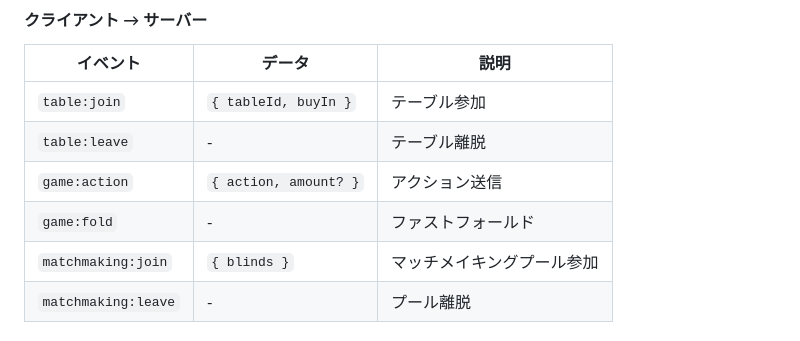
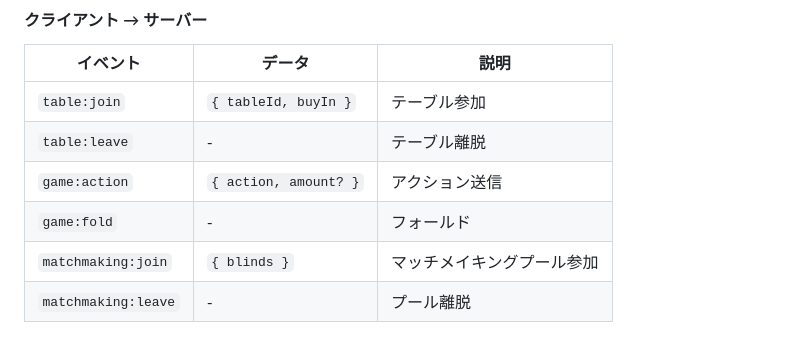
Before and after one commit to okihara/plo-game, a Markdown page: server/README.md, the part around the change. Drawn GitHub-style.

Commit message:
Update CLAUDE.md to remove fast-fold reference in online mode and delete PLAN.md as it is no longer needed. Adjust server README to reflect the change from 'fast-fold' to 'fold' in game actions.

```diff
--- a/server/README.md
+++ b/server/README.md
@@ -126,7 +126,7 @@ server/
 | `table:join` | `{ tableId, buyIn }` | テーブル参加 |
 | `table:leave` | - | テーブル離脱 |
 | `game:action` | `{ action, amount? }` | アクション送信 |
-| `game:fold` | - | ファストフォールド |
+| `game:fold` | - | フォールド |
 | `matchmaking:join` | `{ blinds }` | マッチメイキングプール参加 |
 | `matchmaking:leave` | - | プール離脱 |
 
```
Also changed, not shown: CLAUDE.md (+1 -1 lines), PLAN.md (deleted, +0 -220 lines).
